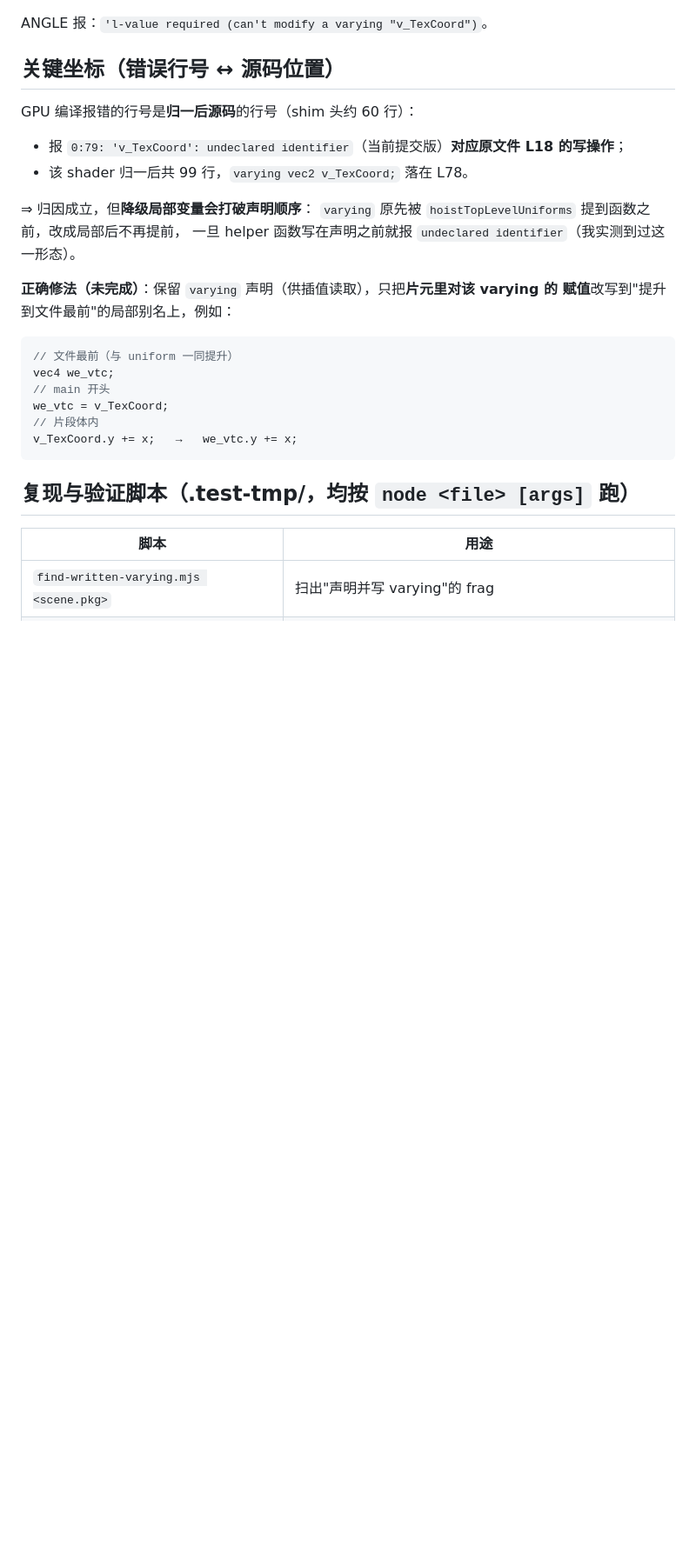
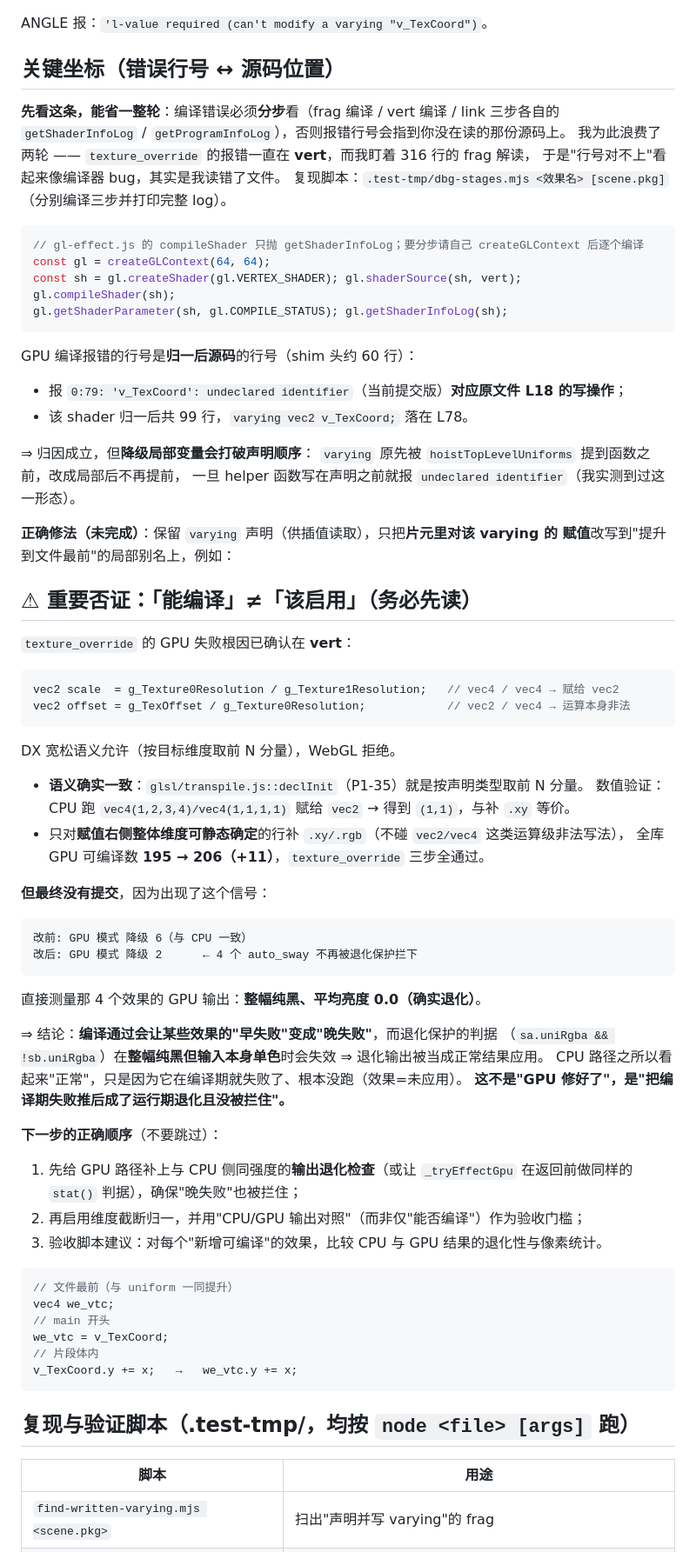
Before and after one commit to YV3507/we-static-frame, a Markdown page: docs/perf-and-gpu-notes.md, the part around the change. Shown at 87% size. Rendered like a GitHub page; blank space fills up the shorter version.

Commit message:
docs+tooling: 记录"能编译 ≠ 该启用"的否证；补分步编译诊断脚本
本轮没有改渲染逻辑（维度截断归一的修法经测量后**主动否决**，未提交），
只固化两件对后续有复用价值的东西。

## 1) docs/perf-and-gpu-notes.md 增补两节

- **分步编译才能读对报错**：编译错误要分别看 frag / vert / link 三步的 InfoLog。
  我为此浪费两轮 —— `texture_override` 的报错一直在 **vert**，而我盯着 316 行的 frag 解读，
  "行号对不上"于是看起来像编译器 bug。附最小复现代码。
- **⚠ 重要否证：「能编译」≠「该启用」**：
  `texture_override` 的 vert 失败根因是 DX 宽松向量维度
  （`vec2 scale = vec4/vec4`、`vec2 offset = vec2/vec4`）；补 `.xy` 的语义与
  CPU 解释器（`glsl/transpile.js::declInit` P1-35 的 HLSL 截断）**确实一致**（已数值验证），
  全库 GPU 可编译 195→206。**但**启用后 4 个 `auto_sway` 不再被退化保护拦下，
  直接测量其 GPU 输出为**整幅纯黑、平均亮度 0.0**（确实退化）。
  ⇒ 归一只是把"编译期失败"推后成"运行期退化且未被拦住"；退化判据在
  "整幅纯黑但输入本身单色"时会失效。**正确顺序：先给 GPU 路径补齐与 CPU 同强度的
  输出退化检查，再启用维度归一，并以 CPU/GPU 输出对照（而非仅"能否编译"）作为验收门槛。**

## 2) 诊断脚本（.test-tmp/，不随包发布）

`dbg-stages.mjs <效果名> [scene.pkg]`：分步编译（frag/vert/link）并打印完整 log，
是上面那条教训的可执行版本。

````diff
--- a/docs/perf-and-gpu-notes.md
+++ b/docs/perf-and-gpu-notes.md
@@ -34,6 +34,19 @@ ANGLE 报：`'l-value required (can't modify a varying "v_TexCoord")`。
 
 ## 关键坐标（错误行号 ↔ 源码位置）
 
+**先看这条，能省一整轮**：编译错误必须**分步**看（frag 编译 / vert 编译 / link 三步各自的
+`getShaderInfoLog` / `getProgramInfoLog`），否则报错行号会指到你没在读的那份源码上。
+我为此浪费了两轮 —— `texture_override` 的报错一直在 **vert**，而我盯着 316 行的 frag 解读，
+于是"行号对不上"看起来像编译器 bug，其实是我读错了文件。
+复现脚本：`.test-tmp/dbg-stages.mjs <效果名> [scene.pkg]`（分别编译三步并打印完整 log）。
+
+```js
+// gl-effect.js 的 compileShader 只抛 getShaderInfoLog；要分步请自己 createGLContext 后逐个编译
+const gl = createGLContext(64, 64);
+const sh = gl.createShader(gl.VERTEX_SHADER); gl.shaderSource(sh, vert); gl.compileShader(sh);
+gl.getShaderParameter(sh, gl.COMPILE_STATUS); gl.getShaderInfoLog(sh);
+```
+
 GPU 编译报错的行号是**归一后源码**的行号（shim 头约 60 行）：
 - 报 `0:79: 'v_TexCoord': undeclared identifier`（当前提交版）**对应原文件 L18 的写操作**；
 - 该 shader 归一后共 99 行，`varying vec2 v_TexCoord;` 落在 L78。
@@ -44,6 +57,42 @@ GPU 编译报错的行号是**归一后源码**的行号（shim 头约 60 行）
 
 **正确修法（未完成）**：保留 `varying` 声明（供插值读取），只把**片元里对该 varying 的
 赋值**改写到"提升到文件最前"的局部别名上，例如：
+
+## ⚠ 重要否证：「能编译」≠「该启用」（务必先读）
+
+`texture_override` 的 GPU 失败根因已确认在 **vert**：
+
+```glsl
+vec2 scale  = g_Texture0Resolution / g_Texture1Resolution;   // vec4 / vec4 → 赋给 vec2
+vec2 offset = g_TexOffset / g_Texture0Resolution;            // vec2 / vec4 → 运算本身非法
+```
+DX 宽松语义允许（按目标维度取前 N 分量），WebGL 拒绝。
+
+- **语义确实一致**：`glsl/transpile.js::declInit`（P1-35）就是按声明类型取前 N 分量。
+  数值验证：CPU 跑 `vec4(1,2,3,4)/vec4(1,1,1,1)` 赋给 `vec2` → 得到 `(1,1)`，与补 `.xy` 等价。
+- 只对**赋值右侧整体维度可静态确定**的行补 `.xy/.rgb`（不碰 `vec2/vec4` 这类运算级非法写法），
+  全库 GPU 可编译数 **195 → 206（+11）**，`texture_override` 三步全通过。
+
+**但最终没有提交**，因为出现了这个信号：
+
+```
+改前: GPU 模式 降级 6（与 CPU 一致）
+改后: GPU 模式 降级 2      ← 4 个 auto_sway 不再被退化保护拦下
+```
+
+直接测量那 4 个效果的 GPU 输出：**整幅纯黑、平均亮度 0.0（确实退化）**。
+
+⇒ 结论：**编译通过会让某些效果的"早失败"变成"晚失败"**，而退化保护的判据
+（`sa.uniRgba && !sb.uniRgba`）在**整幅纯黑但输入本身单色**时会失效 ⇒ 退化输出被当成正常结果应用。
+CPU 路径之所以看起来"正常"，只是因为它在编译期就失败了、根本没跑（效果=未应用）。
+**这不是"GPU 修好了"，是"把编译期失败推后成了运行期退化且没被拦住"。**
+
+**下一步的正确顺序**（不要跳过）：
+1. 先给 GPU 路径补上与 CPU 侧同强度的**输出退化检查**（或让 `_tryEffectGpu` 在返回前做同样的
+   `stat()` 判据），确保"晚失败"也被拦住；
+2. 再启用维度截断归一，并用"CPU/GPU 输出对照"（而非仅"能否编译"）作为验收门槛；
+3. 验收脚本建议：对每个"新增可编译"的效果，比较 CPU 与 GPU 结果的退化性与像素统计。
+
 
 ```glsl
 // 文件最前（与 uniform 一同提升）
````
